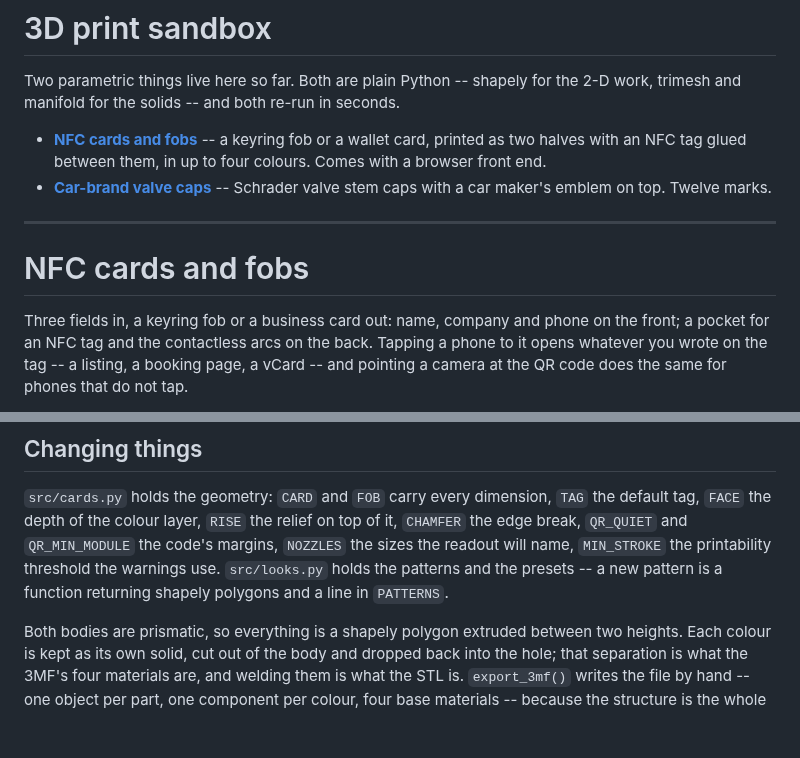
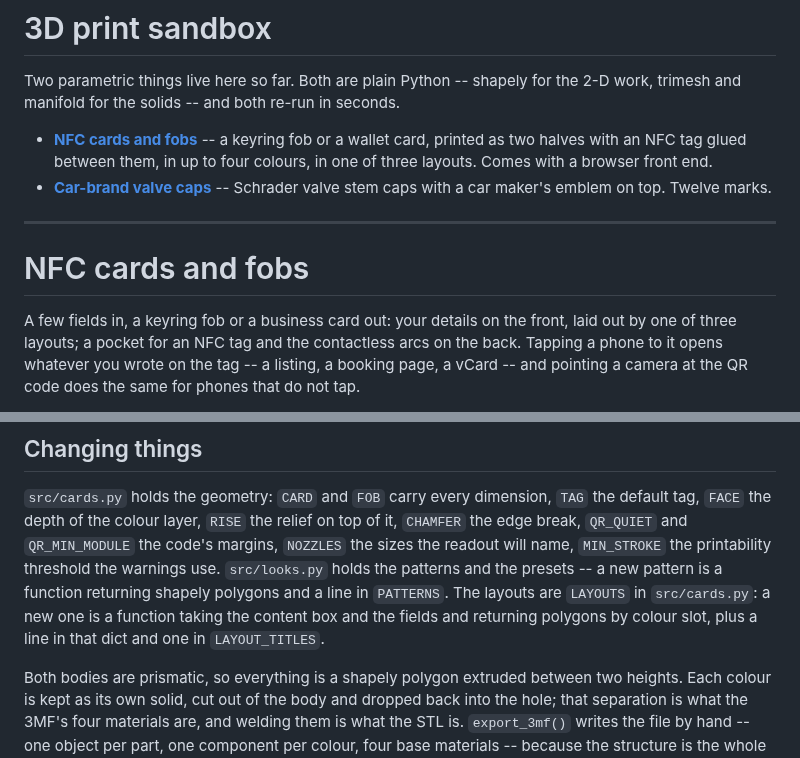
Before and after one commit to TTVV-7/3D-print-sandbox, a Markdown page: README.md, 2 parts joined by grey strips. Drawn GitHub-style; blank space fills up the shorter version.

```diff
--- a/README.md
+++ b/README.md
@@ -5,7 +5,7 @@ the 2-D work, trimesh and manifold for the solids -- and both re-run in seconds.
 
 - **[NFC cards and fobs](#nfc-cards-and-fobs)** -- a keyring fob or a
   wallet card, printed as two halves with an NFC tag glued between them, in up
-  to four colours.  Comes with a browser front end.
+  to four colours, in one of three layouts.  Comes with a browser front end.
 - **[Car-brand valve caps](#car-brand-valve-caps)** -- Schrader valve stem caps
   with a car maker's emblem on top.  Twelve marks.
 
@@ -13,8 +13,9 @@ the 2-D work, trimesh and manifold for the solids -- and both re-run in seconds.
 
 # NFC cards and fobs
 
-Three fields in, a keyring fob or a business card out: name, company and phone
-on the front; a pocket for an NFC tag and the contactless arcs on the back.
+A few fields in, a keyring fob or a business card out: your details on the
+front, laid out by one of three layouts; a pocket for an NFC tag and the
+contactless arcs on the back.
 Tapping a phone to it opens whatever you wrote on the tag -- a listing, a
 booking page, a vCard -- and pointing a camera at the QR code does the same for
 phones that do not tap.
@@ -351,7 +393,9 @@ of it, `CHAMFER` the edge break, `QR_QUIET` and `QR_MIN_MODULE` the code's
 margins, `NOZZLES` the sizes the readout will name, `MIN_STROKE` the
 printability threshold the warnings use.  `src/looks.py` holds the patterns and
 the presets -- a new pattern is a function returning shapely polygons and a line
-in `PATTERNS`.
+in `PATTERNS`.  The layouts are `LAYOUTS` in `src/cards.py`: a new one is a
+function taking the content box and the fields and returning polygons by colour
+slot, plus a line in that dict and one in `LAYOUT_TITLES`.
 
 Both bodies are prismatic, so everything is a shapely polygon extruded between
 two heights.  Each colour is kept as its own solid, cut out of the body and
```
Also changed, not shown: other parts of README.md (+61 -20 lines), previews/nfc_looks.png, 5 other files.
